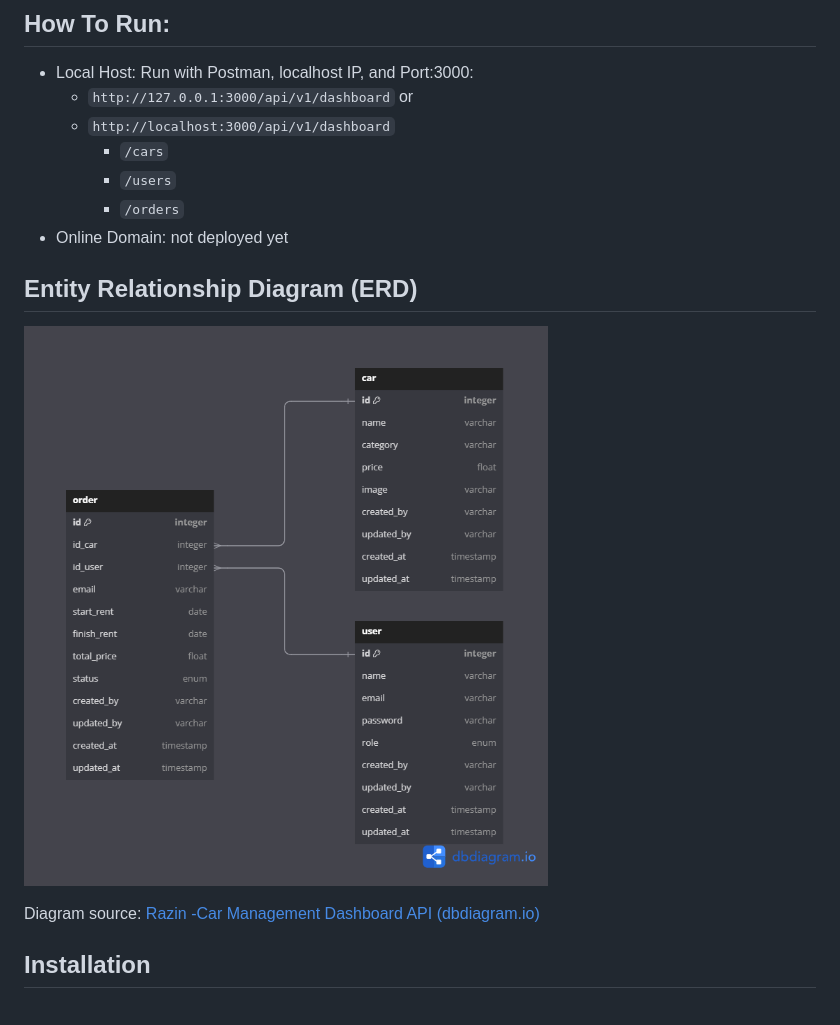
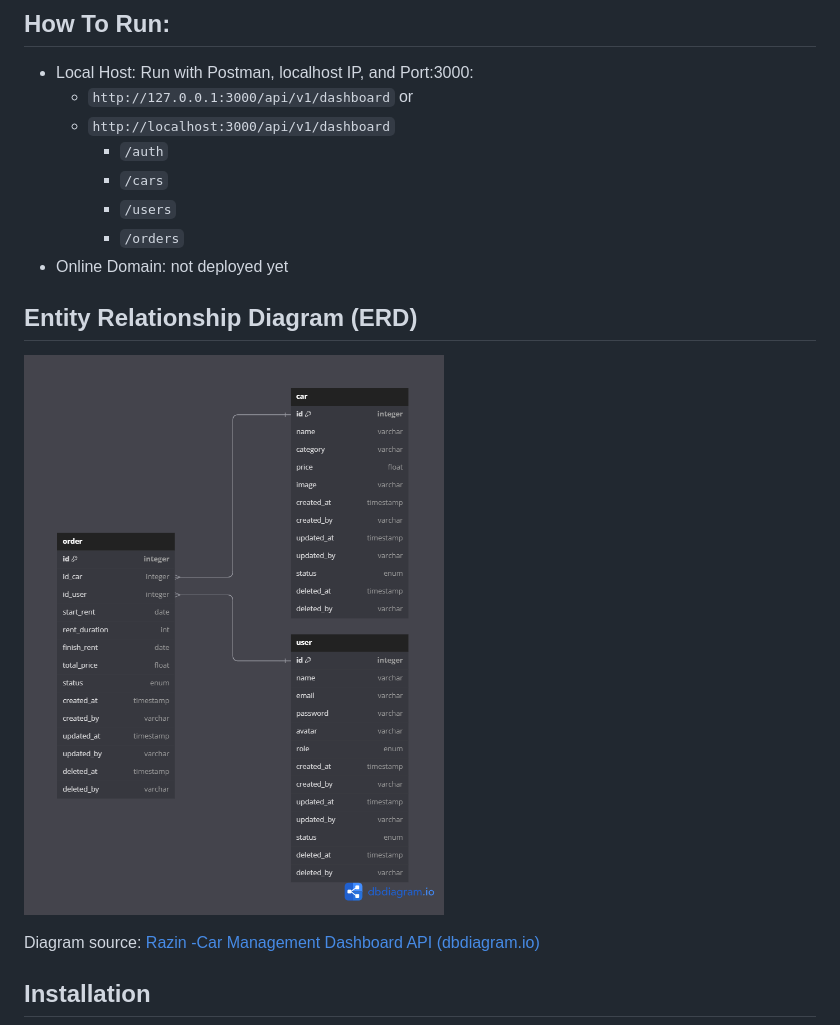
Before and after one commit to RazinSyakib43/F-FSW24001119-synrgy7-Raz-BinarCarRentalBCR-ch2, a Markdown page: README.md, the part around the change printed below. Rendered like a GitHub page; pictures changed too: image/README/1719878363234.png (added).

```diff
--- a/README.md
+++ b/README.md
@@ -19,6 +19,7 @@ Welcome to the **Binar Car Rental - Car Management Dashboard** . This dashboard
 - Local Host: Run with Postman, localhost IP, and Port:3000:
   - `http://127.0.0.1:3000/api/v1/dashboard` or
   - `http://localhost:3000/api/v1/dashboard`
+    - `/auth`
     - `/cars`
     - `/users`
     - `/orders`
@@ -26,7 +27,7 @@ Welcome to the **Binar Car Rental - Car Management Dashboard** . This dashboard
 
 ## Entity Relationship Diagram (ERD)
 
-![1718265278822](image/README/1718265278822.png)
+![1719878363234](image/README/1719878363234.png)
 
 Diagram source: [Razin -Car Management Dashboard API (dbdiagram.io)](https://dbdiagram.io/d/Razin-Car-Management-Dashboard-API-666aa385a179551be6c66564)
 
```
Also changed, not shown: other parts of README.md (+76 -0 lines).
